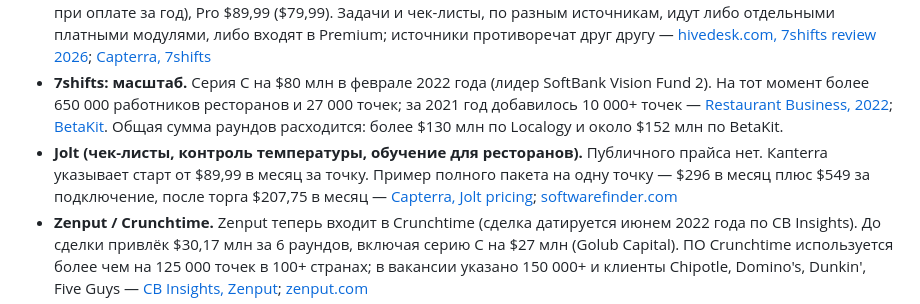
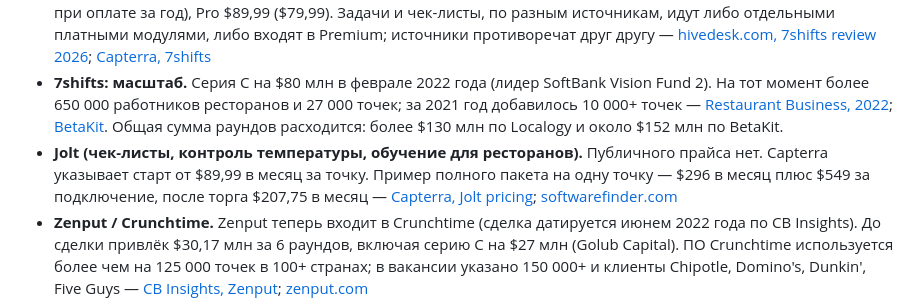
Before and after one commit to mihailakimenko659-debug/road, a Markdown page: research_notes/Семейная мотивация и единые сервисы/мотивация_персонала_бизнес.md, the part around the change. Drawn GitHub-style.

```diff
--- a/research_notes/Семейная мотивация и единые сервисы/мотивация_персонала_бизнес.md
+++ b/research_notes/Семейная мотивация и единые сервисы/мотивация_персонала_бизнес.md
@@ -37,7 +37,7 @@
 - **Connecteam: клиенты и деньги.** В апреле 2021 года было более 10 000 клиентов в 60+ странах (Nike, Sodexo, ISS) и раунд $37 млн — [tech.eu, 28.04.2021](https://tech.eu/2021/04/28/tel-aviv-based-all-in-one-app-for-deskless-employees-connecteam-raises-37-million/). Серия C на $120 млн в марте 2022 года (Stripes, Insight Partners), всего привлечено $160 млн — [BusinessWire, 02.03.2022](https://www.businesswire.com/news/home/20220302005381/en/Connecteam-Raises-120-Million-in-Series-C-Funding-to-Power-a-New-Era-of-Deskless-Workforces)
 - **7shifts: тарифы.** Бесплатный Comp до 15 сотрудников на одной точке. Essentials $44,99 за точку в месяц ($39,99 при оплате за год), Pro $89,99 ($79,99). Задачи и чек-листы, по разным источникам, идут либо отдельными платными модулями, либо входят в Premium; источники противоречат друг другу — [hivedesk.com, 7shifts review 2026](https://www.hivedesk.com/7shifts-review); [Capterra, 7shifts](https://capterra.com/p/123038/7shifts-Restaurant-Scheduling/)
 - **7shifts: масштаб.** Серия C на $80 млн в феврале 2022 года (лидер SoftBank Vision Fund 2). На тот момент более 650 000 работников ресторанов и 27 000 точек; за 2021 год добавилось 10 000+ точек — [Restaurant Business, 2022](https://www.restaurantbusinessonline.com/technology/7shifts-raises-80m-restaurant-labor-software); [BetaKit](https://betakit.com/hospitality-platform-7shifts-secures-101-6-million-cad-to-increase-staffing-product-development/). Общая сумма раундов расходится: более $130 млн по Localogy и около $152 млн по BetaKit.
-- **Jolt (чек-листы, контроль температуры, обучение для ресторанов).** Публичного прайса нет. Капterra указывает старт от $89,99 в месяц за точку. Пример полного пакета на одну точку — $296 в месяц плюс $549 за подключение, после торга $207,75 в месяц — [Capterra, Jolt pricing](https://www.capterra.com/p/146384/Jolt/pricing/); [softwarefinder.com](https://softwarefinder.com/resources/how-much-does-jolt-cost)
+- **Jolt (чек-листы, контроль температуры, обучение для ресторанов).** Публичного прайса нет. Capterra указывает старт от $89,99 в месяц за точку. Пример полного пакета на одну точку — $296 в месяц плюс $549 за подключение, после торга $207,75 в месяц — [Capterra, Jolt pricing](https://www.capterra.com/p/146384/Jolt/pricing/); [softwarefinder.com](https://softwarefinder.com/resources/how-much-does-jolt-cost)
 - **Zenput / Crunchtime.** Zenput теперь входит в Crunchtime (сделка датируется июнем 2022 года по CB Insights). До сделки привлёк $30,17 млн за 6 раундов, включая серию C на $27 млн (Golub Capital). ПО Crunchtime используется более чем на 125 000 точек в 100+ странах; в вакансии указано 150 000+ и клиенты Chipotle, Domino's, Dunkin', Five Guys — [CB Insights, Zenput](https://www.cbinsights.com/company/zenput/financials); [zenput.com](https://zenput.com)
 - **Harri (HR для гостеприимства: найм, WFM, комплаенс).** Привлечено $73 млн за 4 раунда, последний — серия B на $43 млн 10.10.2023 — [CB Insights, Harri](https://www.cbinsights.com/company/harri/financials)
 - **Workstream (найм и HR для почасовых работников).** Привлечено $120,5 млн за 5 раундов, последний — Series B-II на $60 млн 29.09.2022 — [CB Insights, Workstream](https://www.cbinsights.com/company/workstream-2/financials)
```
Also changed, not shown: research_notes/Семейная мотивация и единые сервисы/семейная_мотивация_спрос_и_наука.md (+1 -1 lines).
